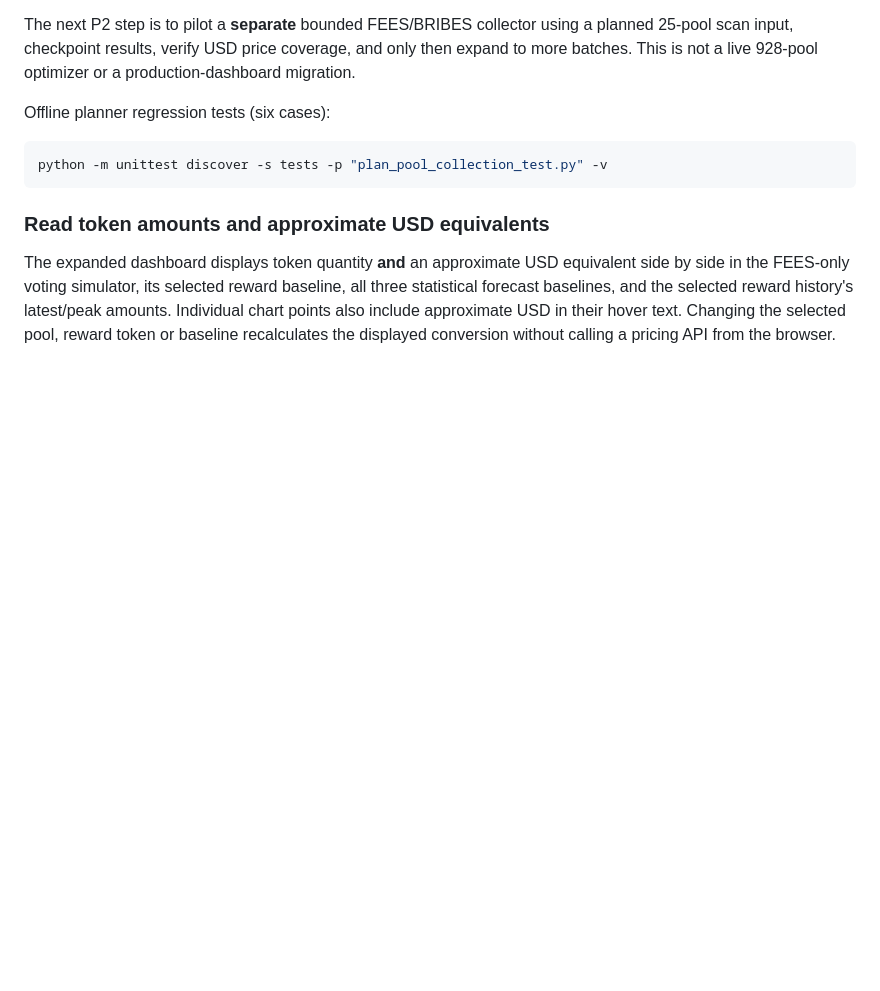
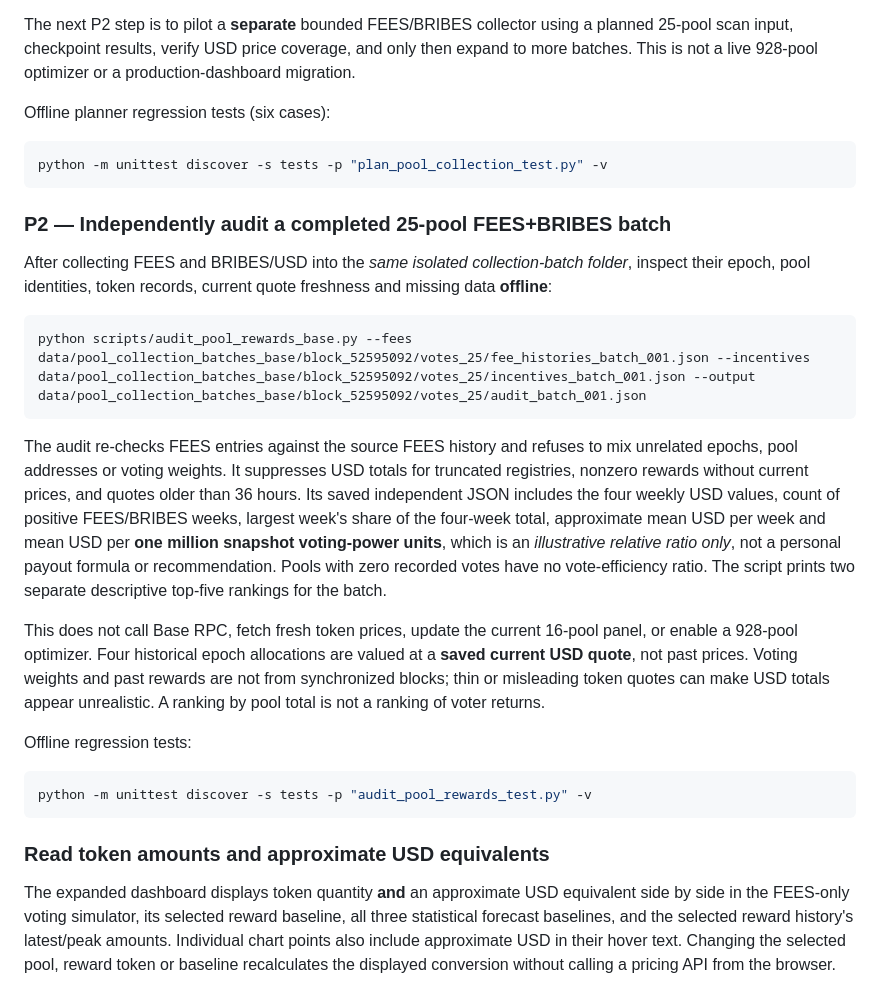
Before and after one commit to eser07/aeropredict-ai, a Markdown page: README.md, the part around the change. GitHub-like rendering; blank space fills up the shorter version.

Commit message:
Document isolated 25-pool offline FEES+BRIBES USD and vote-efficiency audit

````diff
--- a/README.md
+++ b/README.md
@@ -318,6 +318,40 @@ Offline planner regression tests (six cases):
 python -m unittest discover -s tests -p "plan_pool_collection_test.py" -v
 ```
 
+### P2 — Independently audit a completed 25-pool FEES+BRIBES batch
+
+After collecting FEES and BRIBES/USD into the *same isolated collection-batch
+folder*, inspect their epoch, pool identities, token records, current quote
+freshness and missing data **offline**:
+
+```bash
+python scripts/audit_pool_rewards_base.py --fees data/pool_collection_batches_base/block_52595092/votes_25/fee_histories_batch_001.json --incentives data/pool_collection_batches_base/block_52595092/votes_25/incentives_batch_001.json --output data/pool_collection_batches_base/block_52595092/votes_25/audit_batch_001.json
+```
+
+The audit re-checks FEES entries against the source FEES history and refuses
+to mix unrelated epochs, pool addresses or voting weights. It suppresses USD
+totals for truncated registries, nonzero rewards without current prices, and
+quotes older than 36 hours. Its saved independent JSON includes the four
+weekly USD values, count of positive FEES/BRIBES weeks, largest week's
+share of the four-week total, approximate mean USD per week and mean USD
+per **one million snapshot voting-power units**, which is an *illustrative
+relative ratio only*, not a personal payout formula or recommendation.
+Pools with zero recorded votes have no vote-efficiency ratio. The script
+prints two separate descriptive top-five rankings for the batch.
+
+This does not call Base RPC, fetch fresh token prices, update the current
+16-pool panel, or enable a 928-pool optimizer. Four historical epoch
+allocations are valued at a **saved current USD quote**, not past prices.
+Voting weights and past rewards are not from synchronized blocks; thin or
+misleading token quotes can make USD totals appear unrealistic. A ranking by
+pool total is not a ranking of voter returns.
+
+Offline regression tests:
+
+```bash
+python -m unittest discover -s tests -p "audit_pool_rewards_test.py" -v
+```
+
 ### Read token amounts and approximate USD equivalents
 
 The expanded dashboard displays token quantity **and** an approximate USD
````
